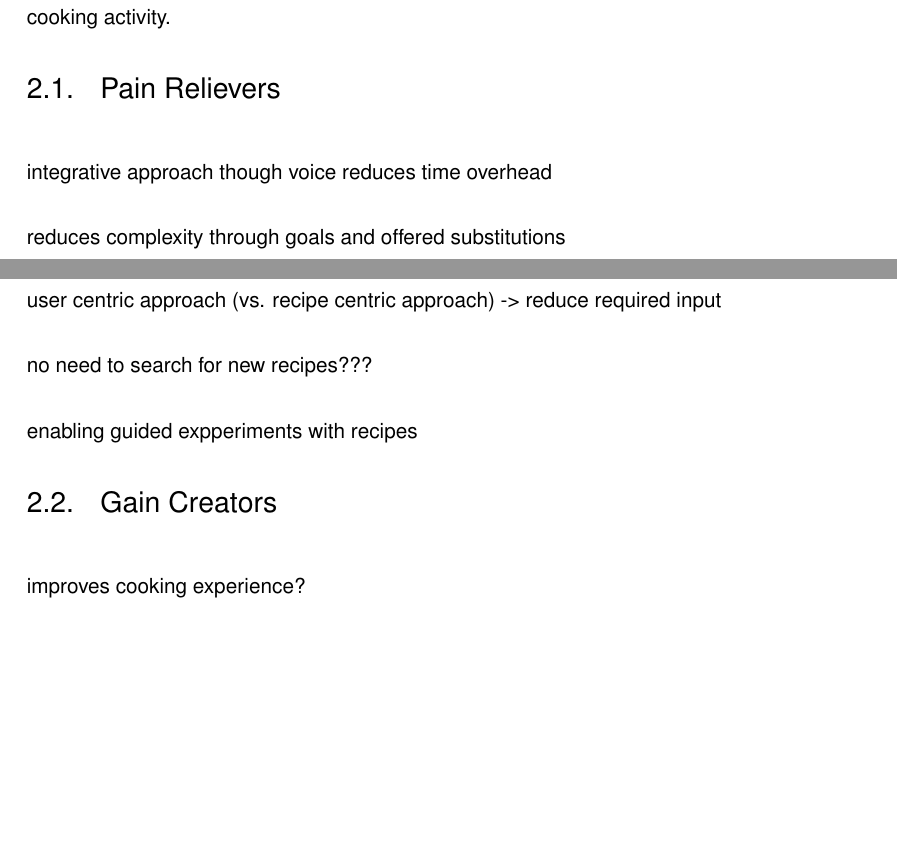
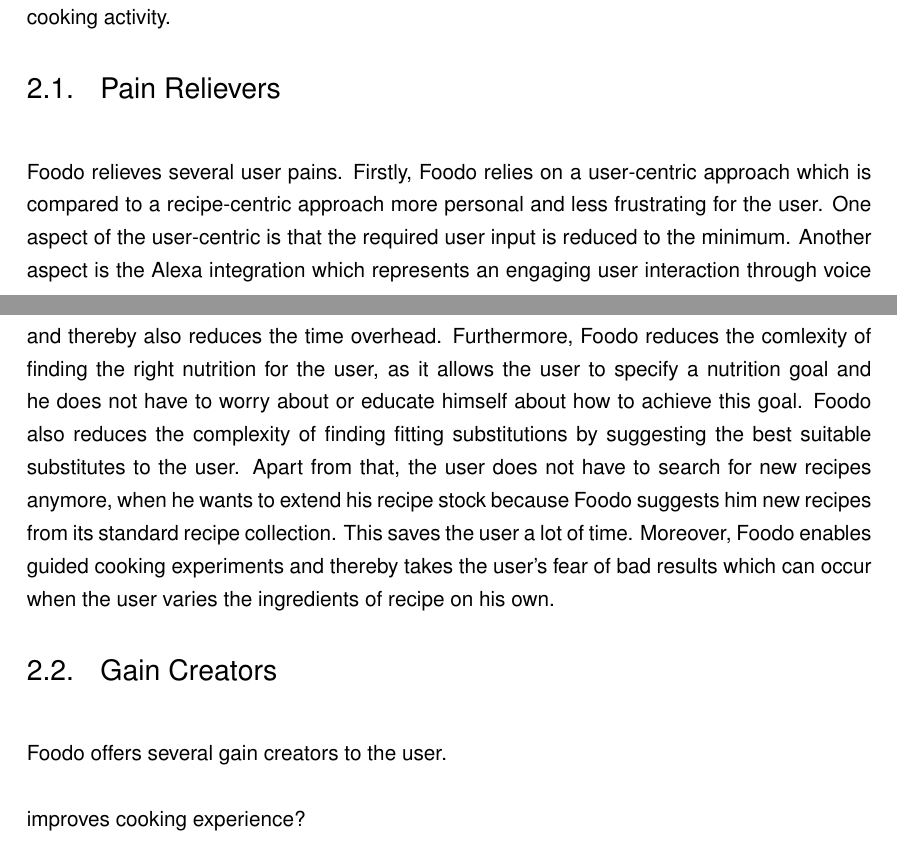
Before and after one commit to andreweinkoetz/foodo-documentation, a LaTeX book (Documentation.tex, which reads chapterB.tex): two parts of pages 3 and 4 of 18, joined at a grey line, cut so that both start at the same text, the shorter picture padded with empty space. Compiled offline with pdfLaTeX.

Commit message:
add text for pain relievers

```diff
--- a/chapterB.tex
+++ b/chapterB.tex
@@ -11,18 +11,11 @@
 
 
 \section{Pain Relievers}
+Foodo relieves several user pains. Firstly, Foodo relies on a user-centric approach which is compared to a recipe-centric approach more personal and less frustrating for the user. One aspect of the user-centric is that the required user input is reduced to the minimum. Another aspect is the Alexa integration which represents an engaging user interaction through voice and thereby also reduces the time overhead. Furthermore, Foodo reduces the comlexity of finding the right nutrition for the user, as it allows the user to specify a nutrition goal and he does not have to worry about or educate himself about how to achieve this  goal. Foodo also reduces the complexity of finding fitting substitutions by suggesting the best suitable substitutes to the user. Apart from that, the user does not have to search for new recipes anymore, when he wants to extend his recipe stock because Foodo suggests him new recipes from its standard recipe collection. This saves the user a lot of time. Moreover, Foodo enables guided cooking experiments and thereby takes the user's fear of bad results which can occur when the user varies the ingredients of recipe on his own.
 
-integrative approach though voice reduces time overhead
-
-reduces complexity through goals and offered substitutions
-
-user centric approach (vs. recipe centric approach) -> reduce required input
-
-no need to search for new recipes???
-
-enabling guided expperiments with recipes
 
 \section{Gain Creators}
+Foodo offers several gain creators to the user.
 
 improves cooking experience?
 
```
